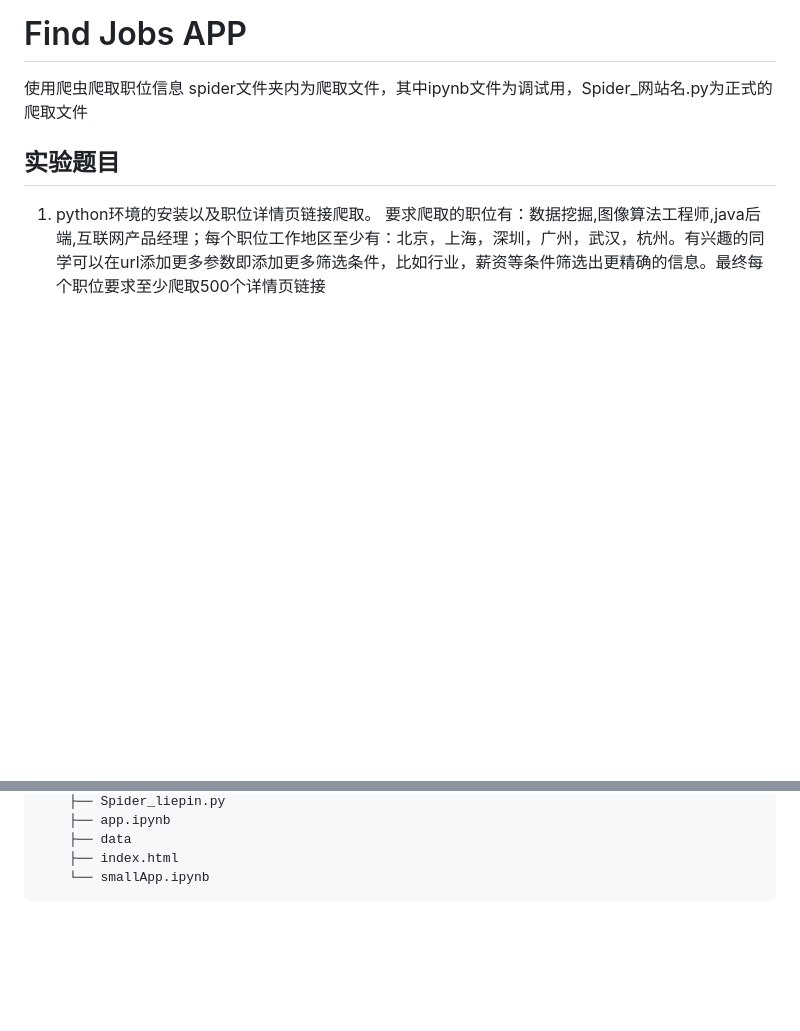
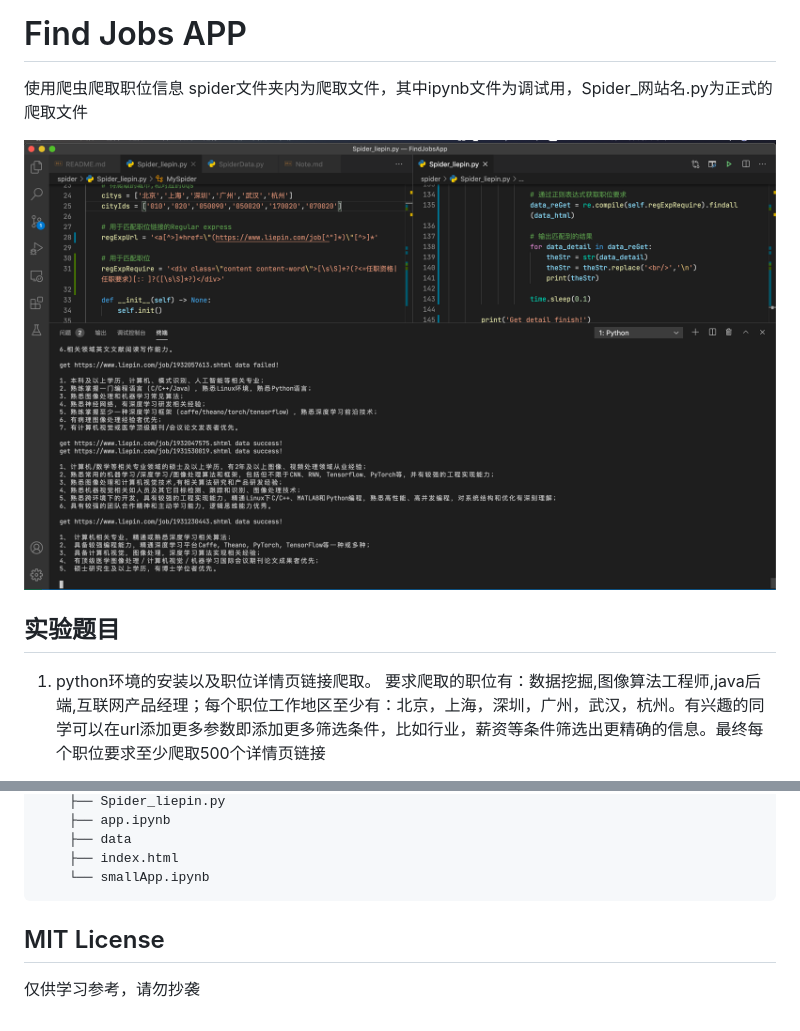
Before and after one commit to Kingfish404/find-jobs-app, a Markdown page: README.md, 2 parts joined by grey strips. Rendered like a GitHub page; pictures changed too: figures/fig1.png (added); blank space fills up the shorter version.

````diff
--- a/README.md
+++ b/README.md
@@ -2,6 +2,8 @@
 
 使用爬虫爬取职位信息
 spider文件夹内为爬取文件，其中ipynb文件为调试用，Spider_网站名.py为正式的爬取文件
+
+![](figures/fig1.png)
 
 ## 实验题目
 
@@ -51,3 +53,7 @@ https://www.liepin.com/zhaopin
     ├── index.html
     └── smallApp.ipynb
 ```
+
+## MIT License
+
+仅供学习参考，请勿抄袭
````
Also changed, not shown: 1 other file.
